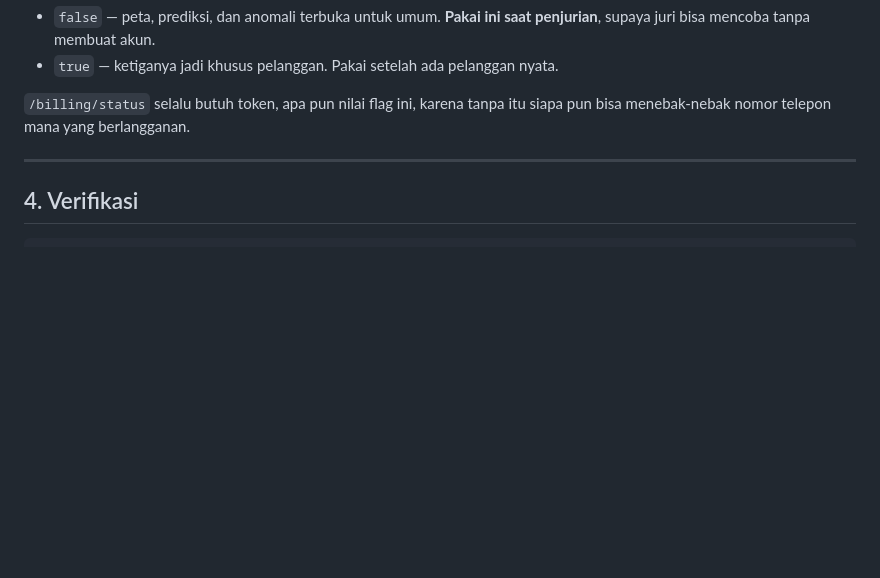
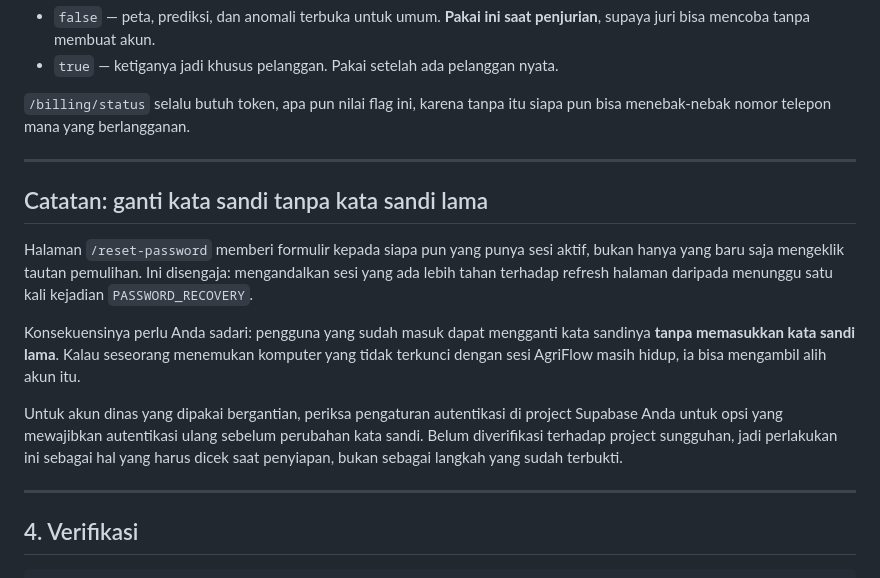
Before and after one commit to Chelseaayu/agriflow-engine, a Markdown page: docs/DEPLOY_AUTH.md, the part around the change. Drawn GitHub-style; blank space fills up the shorter version.

Commit message:
Document that a live session can change its own password unprompted
/reset-password shows the form to anyone holding a session, not only someone
arriving from a recovery link. That is a deliberate trade -- keying off the
existing session survives a page refresh where a one-shot PASSWORD_RECOVERY
event would not -- but it means a signed-in user can change their password
without entering the old one, so an unattended logged-in machine is an
account takeover.

Worth knowing for shared dinas accounts. Flagged as a setup-time check
rather than a proven step, since it has not been verified against a live
Supabase project.

````diff
--- a/docs/DEPLOY_AUTH.md
+++ b/docs/DEPLOY_AUTH.md
@@ -114,6 +114,26 @@ siapa pun bisa menebak-nebak nomor telepon mana yang berlangganan.
 
 ---
 
+## Catatan: ganti kata sandi tanpa kata sandi lama
+
+Halaman `/reset-password` memberi formulir kepada siapa pun yang punya sesi
+aktif, bukan hanya yang baru saja mengeklik tautan pemulihan. Ini disengaja:
+mengandalkan sesi yang ada lebih tahan terhadap refresh halaman daripada
+menunggu satu kali kejadian `PASSWORD_RECOVERY`.
+
+Konsekuensinya perlu Anda sadari: pengguna yang sudah masuk dapat mengganti
+kata sandinya **tanpa memasukkan kata sandi lama**. Kalau seseorang menemukan
+komputer yang tidak terkunci dengan sesi AgriFlow masih hidup, ia bisa
+mengambil alih akun itu.
+
+Untuk akun dinas yang dipakai bergantian, periksa pengaturan autentikasi di
+project Supabase Anda untuk opsi yang mewajibkan autentikasi ulang sebelum
+perubahan kata sandi. Belum diverifikasi terhadap project sungguhan, jadi
+perlakukan ini sebagai hal yang harus dicek saat penyiapan, bukan sebagai
+langkah yang sudah terbukti.
+
+---
+
 ## 4. Verifikasi
 
 ```bash
````
